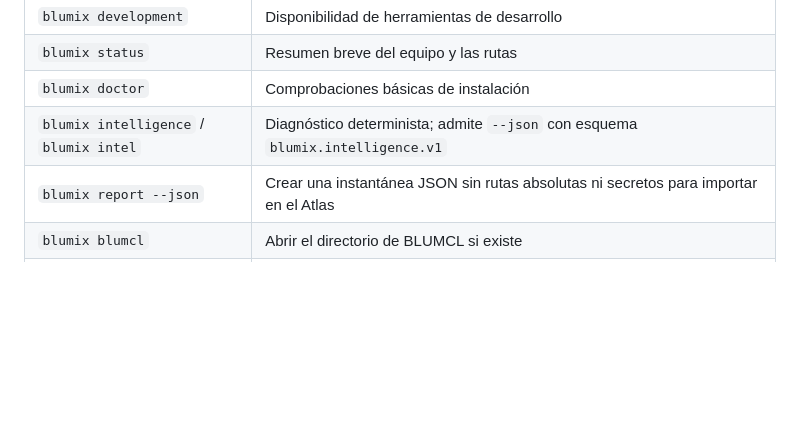
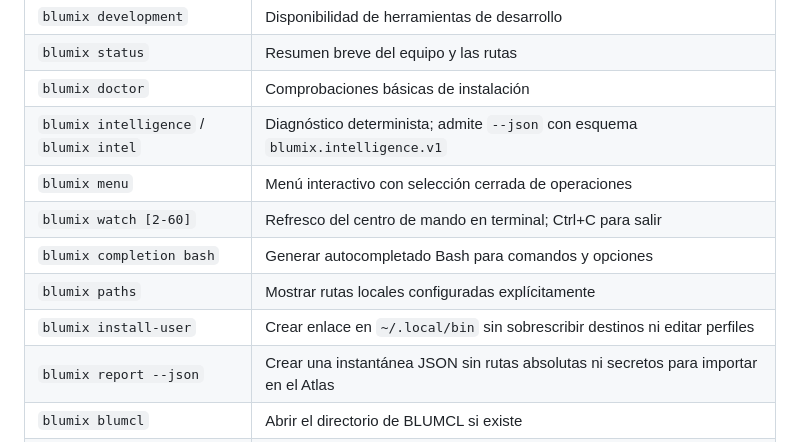
Before and after one commit to ariasalejo/Blumix, a Markdown page: README.md, the part around the change. GitHub-like rendering; blank space fills up the shorter version.

Commit message:
Document advanced terminal workflows

```diff
--- a/README.md
+++ b/README.md
@@ -26,6 +26,11 @@ Explora la arquitectura y la hoja de ruta en el [Atlas Visual](docs/visual-atlas
 | `blumix status` | Resumen breve del equipo y las rutas |
 | `blumix doctor` | Comprobaciones básicas de instalación |
 | `blumix intelligence` / `blumix intel` | Diagnóstico determinista; admite `--json` con esquema `blumix.intelligence.v1` |\n| `blumix projects [--json]` | Inventario con estados `NOT_FOUND`, `DISCOVERED` y `GIT_DETECTED` |\n| `blumix services [--json]` | Procesos y unidades systemd relacionados observables, sin ejecutar acciones |
+| `blumix menu` | Menú interactivo con selección cerrada de operaciones |
+| `blumix watch [2-60]` | Refresco del centro de mando en terminal; Ctrl+C para salir |
+| `blumix completion bash` | Generar autocompletado Bash para comandos y opciones |
+| `blumix paths` | Mostrar rutas locales configuradas explícitamente |
+| `blumix install-user` | Crear enlace en `~/.local/bin` sin sobrescribir destinos ni editar perfiles |
 | `blumix report --json` | Crear una instantánea JSON sin rutas absolutas ni secretos para importar en el Atlas |
 | `blumix blumcl` | Abrir el directorio de BLUMCL si existe |
 | `blumix blumsec` | Abrir el directorio de BLUMSEC si existe |
```
